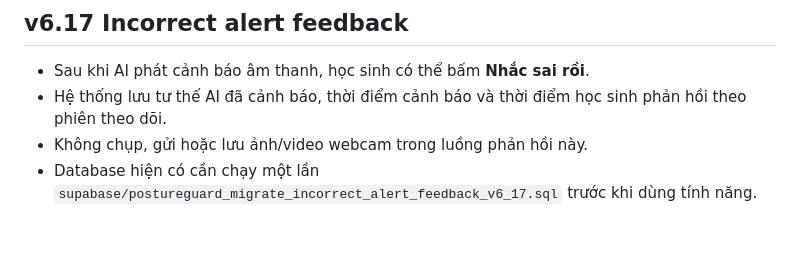
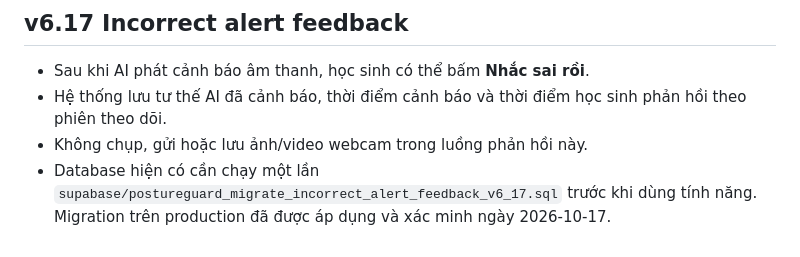
Before and after one commit to hainammai3008-stack/postureguard-ai, a Markdown page: README.md, the part around the change. Rendered like a GitHub page.

Commit message:
Record alert feedback migration status

```diff
--- a/README.md
+++ b/README.md
@@ -173,4 +173,4 @@ Realtime camera pipeline now uses MoveNet SinglePose Lightning to detect the sea
 - Sau khi AI phát cảnh báo âm thanh, học sinh có thể bấm **Nhắc sai rồi**.
 - Hệ thống lưu tư thế AI đã cảnh báo, thời điểm cảnh báo và thời điểm học sinh phản hồi theo phiên theo dõi.
 - Không chụp, gửi hoặc lưu ảnh/video webcam trong luồng phản hồi này.
-- Database hiện có cần chạy một lần `supabase/postureguard_migrate_incorrect_alert_feedback_v6_17.sql` trước khi dùng tính năng.
+- Database hiện có cần chạy một lần `supabase/postureguard_migrate_incorrect_alert_feedback_v6_17.sql` trước khi dùng tính năng. Migration trên production đã được áp dụng và xác minh ngày 2026-10-17.
```
Also changed, not shown: docs/PROJECT_CONTEXT.md (+1 -1 lines).
